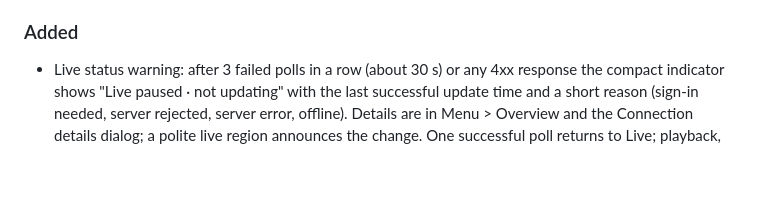
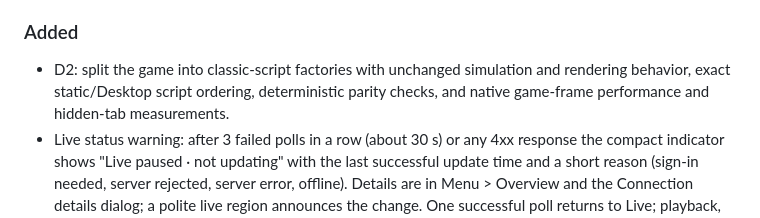
Before and after one commit to ap08960695/hermes-quest, a Markdown page: CHANGELOG.md, the part around the change. Drawn GitHub-style; blank space fills up the shorter version.

Commit message:
docs: record D2 module extraction in Unreleased

```diff
--- a/CHANGELOG.md
+++ b/CHANGELOG.md
@@ -17,6 +17,9 @@ and releases follow [Semantic Versioning](https://semver.org/spec/v2.0.0.html).
 
 ### Added
 
+- D2: split the game into classic-script factories with unchanged simulation and
+  rendering behavior, exact static/Desktop script ordering, deterministic parity
+  checks, and native game-frame performance and hidden-tab measurements.
 - Live status warning: after 3 failed polls in a row (about 30 s) or any 4xx response the compact
   indicator shows "Live paused · not updating" with the last successful update time and a short reason
   (sign-in needed, server rejected, server error, offline). Details are in Menu > Overview and the
```
